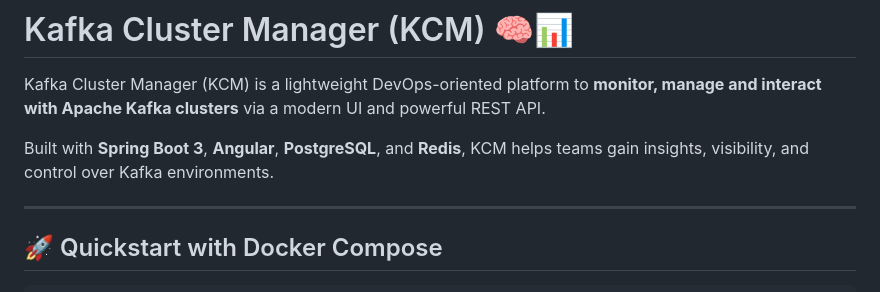
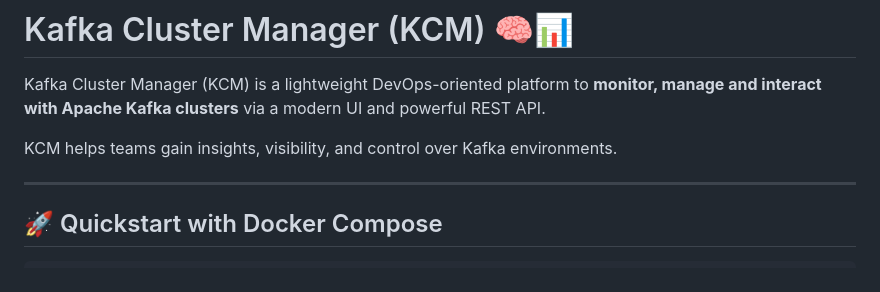
Before and after one commit to kcmhub/KCM, a Markdown page: README.md, the part around the change. GitHub-like rendering.

Commit message:
Refine description of Kafka Cluster Manager
Removed redundant phrase for clarity.

```diff
--- a/README.md
+++ b/README.md
@@ -2,7 +2,7 @@
 
 Kafka Cluster Manager (KCM) is a lightweight DevOps-oriented platform to **monitor, manage and interact with Apache Kafka clusters** via a modern UI and powerful REST API.
 
-Built with **Spring Boot 3**, **Angular**, **PostgreSQL**, and **Redis**, KCM helps teams gain insights, visibility, and control over Kafka environments.
+KCM helps teams gain insights, visibility, and control over Kafka environments.
 
 ---
 
```
